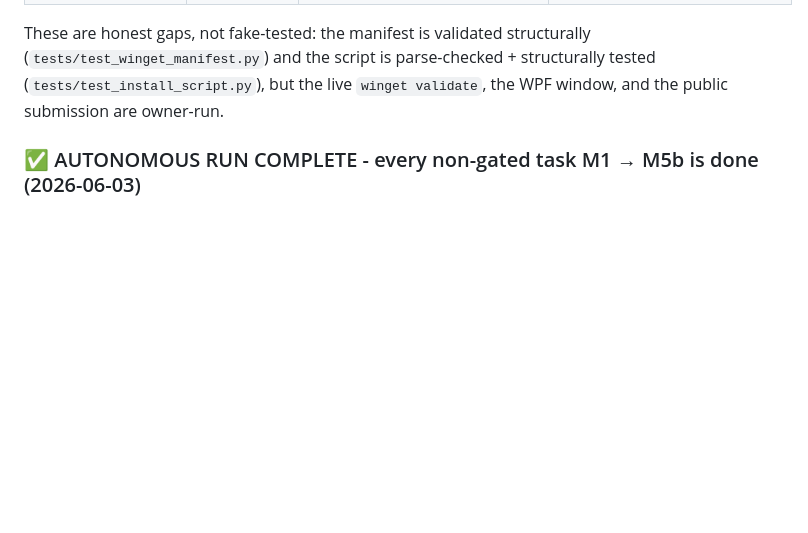
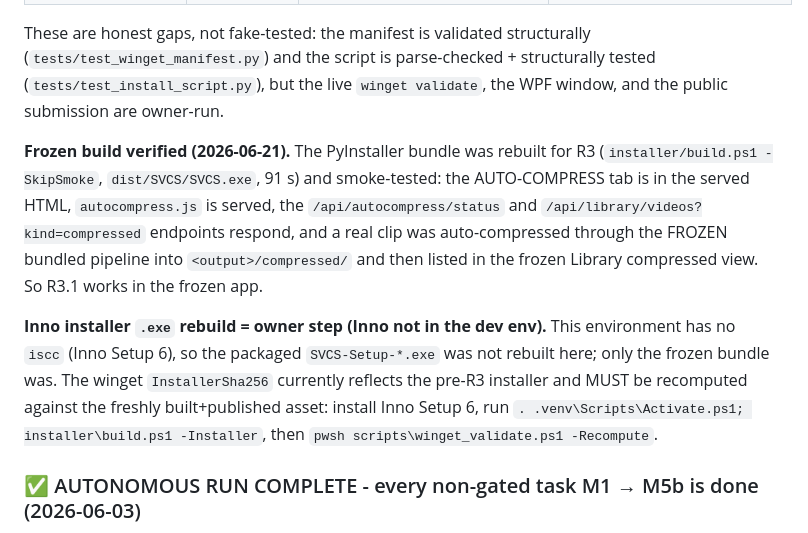
Before and after one commit to Blood-Dawn/Video-compression_2026, a Markdown page: docs/BLOCKERS.md, the part around the change. Drawn GitHub-style; blank space fills up the shorter version.

Commit message:
docs(blockers): record R3 frozen-build verification + Inno owner step
Notes that the PyInstaller bundle was rebuilt for R3 and smoke-tested (the
AUTO-COMPRESS tab, autocompress.js, the autocompress/library kind endpoints, and
a real auto-compress through the frozen bundled pipeline into compressed/ all
work in dist/SVCS/SVCS.exe). Records that the Inno .exe installer rebuild and the
winget InstallerSha256 recompute are owner steps because this dev environment has
no Inno Setup (iscc); gives the exact rebuild + -Recompute commands.

Bloodawn(KheivenD)

```diff
--- a/docs/BLOCKERS.md
+++ b/docs/BLOCKERS.md
@@ -27,6 +27,22 @@ These are honest gaps, not fake-tested: the manifest is validated structurally
 (`tests/test_winget_manifest.py`) and the script is parse-checked + structurally
 tested (`tests/test_install_script.py`), but the live `winget validate`, the WPF
 window, and the public submission are owner-run.
+
+**Frozen build verified (2026-06-21).** The PyInstaller bundle was rebuilt for R3
+(`installer/build.ps1 -SkipSmoke`, `dist/SVCS/SVCS.exe`, 91 s) and smoke-tested:
+the AUTO-COMPRESS tab is in the served HTML, `autocompress.js` is served, the
+`/api/autocompress/status` and `/api/library/videos?kind=compressed` endpoints
+respond, and a real clip was auto-compressed through the FROZEN bundled pipeline
+into `<output>/compressed/` and then listed in the frozen Library compressed
+view. So R3.1 works in the frozen app.
+
+**Inno installer `.exe` rebuild = owner step (Inno not in the dev env).** This
+environment has no `iscc` (Inno Setup 6), so the packaged `SVCS-Setup-*.exe` was
+not rebuilt here; only the frozen bundle was. The winget `InstallerSha256`
+currently reflects the pre-R3 installer and MUST be recomputed against the
+freshly built+published asset: install Inno Setup 6, run
+`. .venv\Scripts\Activate.ps1; installer\build.ps1 -Installer`, then
+`pwsh scripts\winget_validate.ps1 -Recompute`.
 
 ### ✅ AUTONOMOUS RUN COMPLETE - every non-gated task M1 → M5b is done (2026-06-03)
 
```
